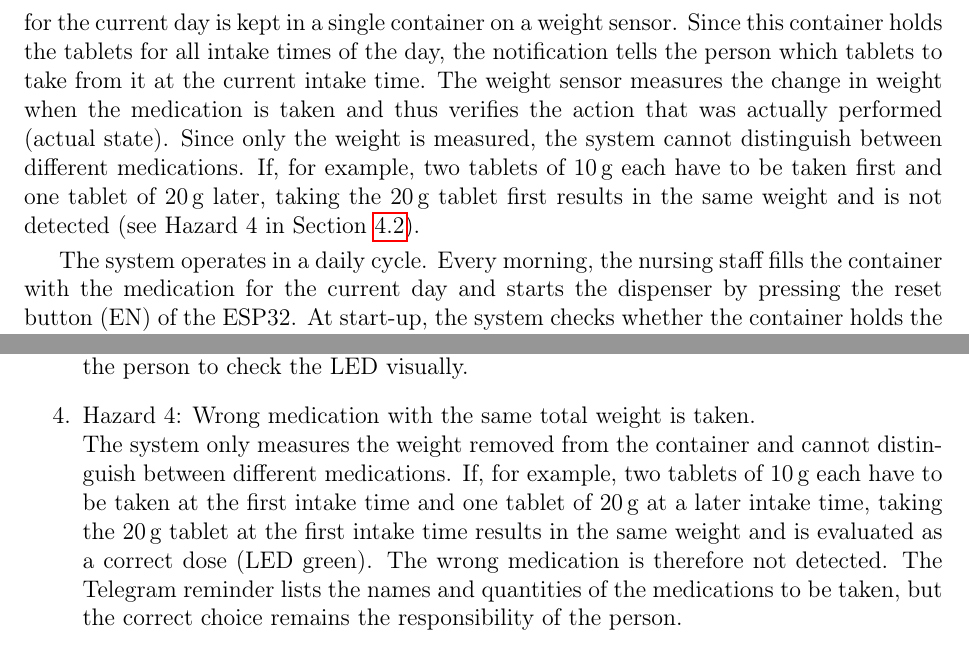
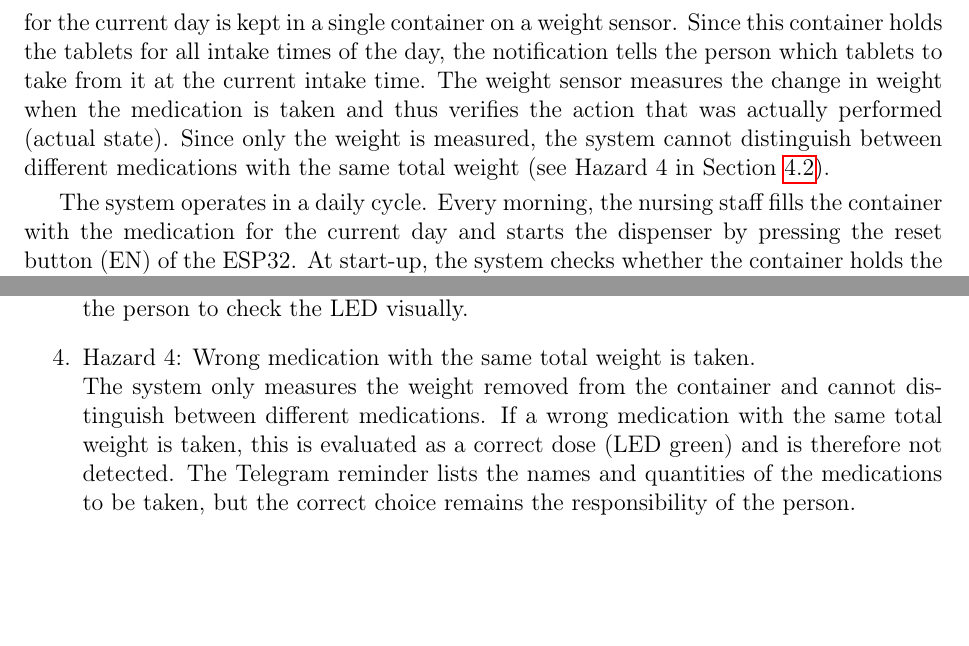
Before and after one commit to Valentinakrennwallner/IDP_Medikamentendosierspender, a LaTeX document (start.tex, which reads hazards.tex): two parts of pages 4 and 15 of 23, joined at a grey line, cut so that both start at the same text, the shorter picture padded with empty space. Compiled offline with pdfLaTeX.

Commit message:
describe limitation for medications with same weight

```diff
--- a/hazards.tex
+++ b/hazards.tex
@@ -70,9 +70,8 @@
 		The ESP32 has no feedback on whether the LED actually lights up, so a wrong or missing status display cannot be
 		detected. The LED self-test at start-up only allows the person to check the LED visually.
 		\item Hazard 4: Wrong medication with the same total weight is taken. \\
-		The system only measures the weight removed from the container and cannot distinguish between different medications.
-		If, for example, two tablets of 10\,g each have to be taken at the first intake time and one tablet of 20\,g at a later
-		intake time, taking the 20\,g tablet at the first intake time results in the same weight and is evaluated as a correct
-		dose (LED green). The wrong medication is therefore not detected. The Telegram reminder lists the names and quantities
-		of the medications to be taken, but the correct choice remains the responsibility of the person.
+		The system only measures the weight removed from the container and cannot
+		distinguish between different medications. If a wrong medication with the same total weight is taken,
+		this is evaluated as a correct dose (LED green) and is therefore not detected. The Telegram reminder lists the names
+		and quantities of the medications to be taken, but the correct choice remains the responsibility of the person.
 	\end{enumerate}
```
Also changed, not shown: Projectdescription.tex (+1 -3 lines), start.pdf.
